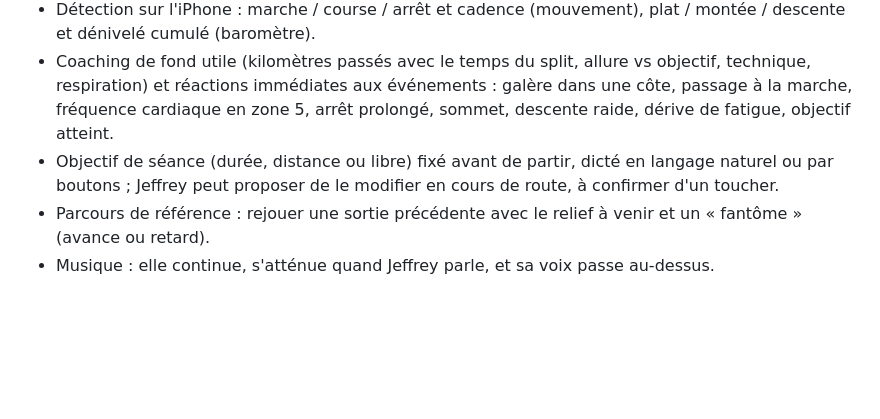
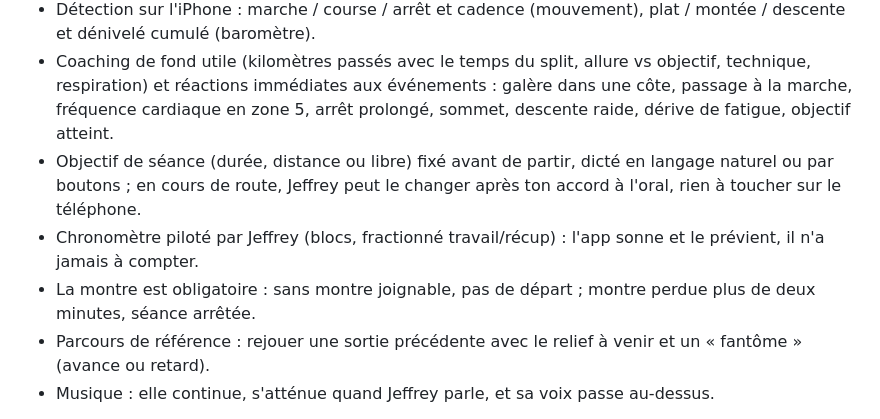
Before and after one commit to k2r59/jeffery, a Markdown page: README.md, the part around the change. GitHub-like rendering; blank space fills up the shorter version.

Commit message:
README : objectif à l'oral, chrono, montre obligatoire
Co-Authored-By: Claude Fable 5.1 <noreply@anthropic.com>

```diff
--- a/README.md
+++ b/README.md
@@ -18,8 +18,10 @@ Projet personnel, installé hors App Store en signature de développement.
 - Coaching de fond utile (kilomètres passés avec le temps du split, allure vs objectif, technique, respiration) et
   réactions immédiates aux événements : galère dans une côte, passage à la marche, fréquence cardiaque en zone 5,
   arrêt prolongé, sommet, descente raide, dérive de fatigue, objectif atteint.
-- Objectif de séance (durée, distance ou libre) fixé avant de partir, dicté en langage naturel ou par boutons ; Jeffrey
-  peut proposer de le modifier en cours de route, à confirmer d'un toucher.
+- Objectif de séance (durée, distance ou libre) fixé avant de partir, dicté en langage naturel ou par boutons ; en cours
+  de route, Jeffrey peut le changer après ton accord à l'oral, rien à toucher sur le téléphone.
+- Chronomètre piloté par Jeffrey (blocs, fractionné travail/récup) : l'app sonne et le prévient, il n'a jamais à compter.
+- La montre est obligatoire : sans montre joignable, pas de départ ; montre perdue plus de deux minutes, séance arrêtée.
 - Parcours de référence : rejouer une sortie précédente avec le relief à venir et un « fantôme » (avance ou retard).
 - Musique : elle continue, s'atténue quand Jeffrey parle, et sa voix passe au-dessus.
 
```
